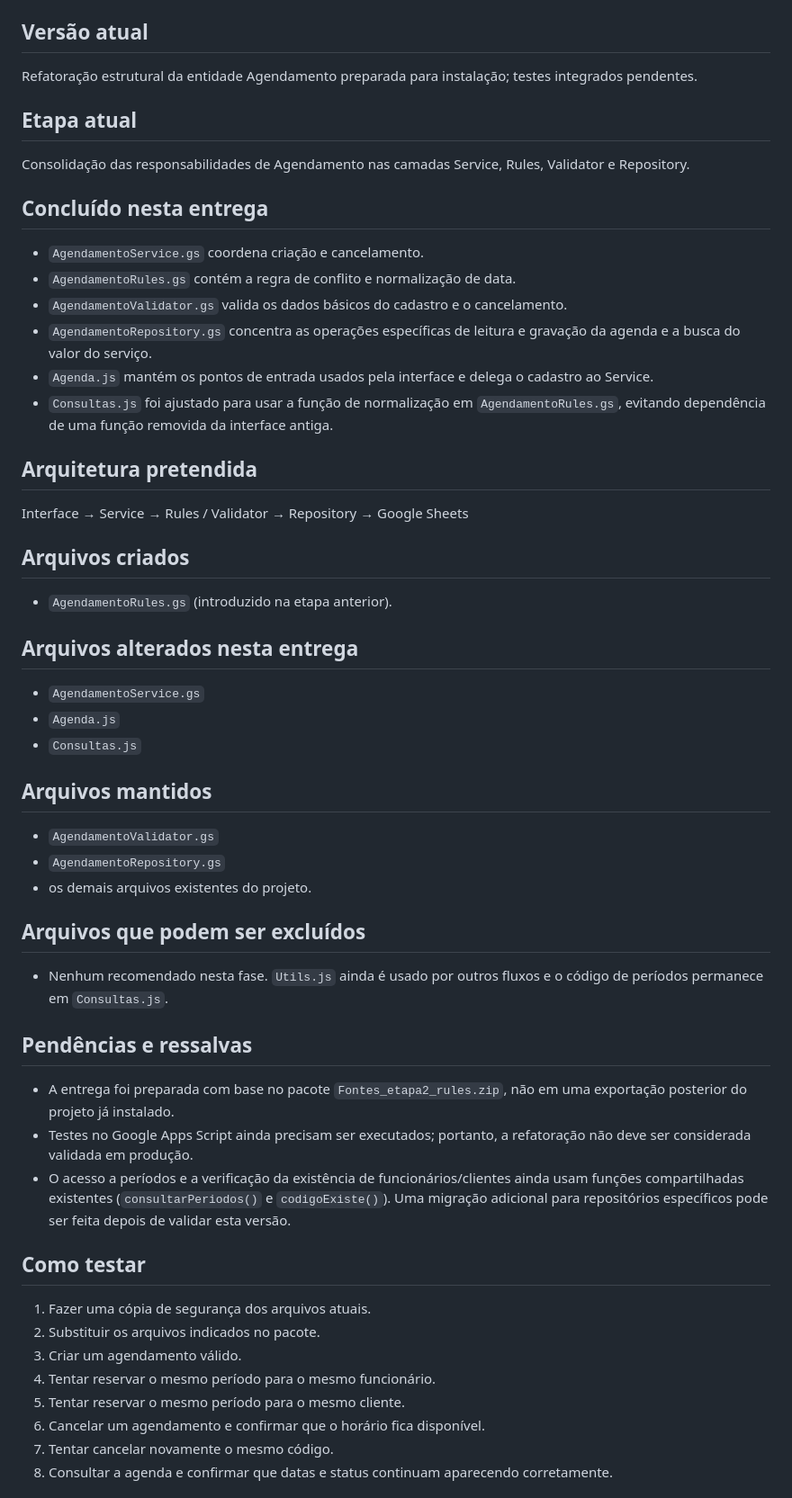
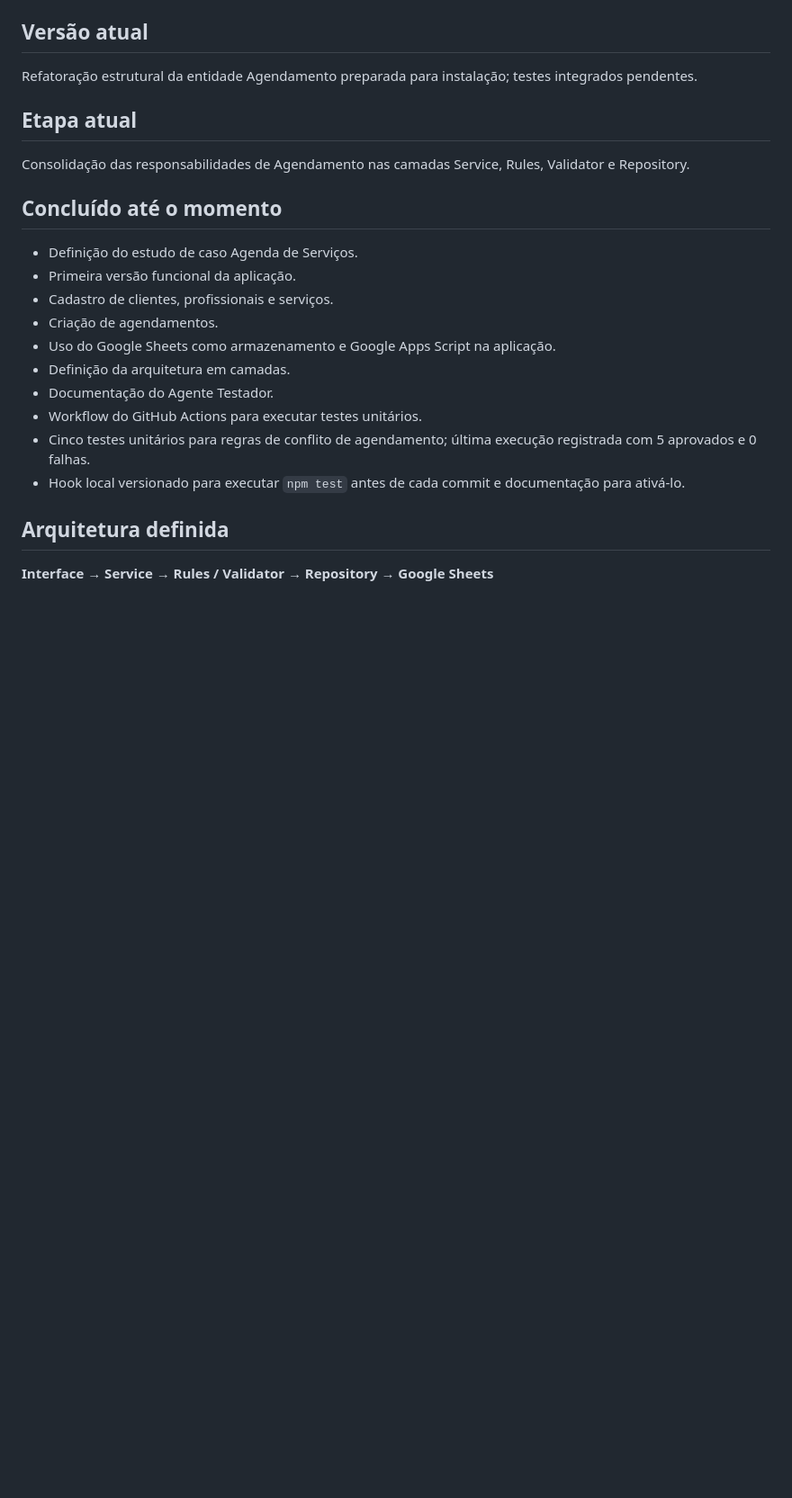
Before and after one commit to MiguelBona13/agendaservicos, a Markdown page: PROJECT_STATUS.md, the part around one of its changes. Shown at 90% size. GitHub-like rendering; blank space fills up the shorter version.

```diff
--- a/PROJECT_STATUS.md
+++ b/PROJECT_STATUS.md
@@ -6,45 +6,18 @@ Refatoração estrutural da entidade Agendamento preparada para instalação; te
 ## Etapa atual
 Consolidação das responsabilidades de Agendamento nas camadas Service, Rules, Validator e Repository.
 
-## Concluído nesta entrega
-- `AgendamentoService.gs` coordena criação e cancelamento.
-- `AgendamentoRules.gs` contém a regra de conflito e normalização de data.
-- `AgendamentoValidator.gs` valida os dados básicos do cadastro e o cancelamento.
-- `AgendamentoRepository.gs` concentra as operações específicas de leitura e gravação da agenda e a busca do valor do serviço.
-- `Agenda.js` mantém os pontos de entrada usados pela interface e delega o cadastro ao Service.
-- `Consultas.js` foi ajustado para usar a função de normalização em `AgendamentoRules.gs`, evitando dependência de uma função removida da interface antiga.
+## Concluído até o momento
+- Definição do estudo de caso Agenda de Serviços.
+- Primeira versão funcional da aplicação.
+- Cadastro de clientes, profissionais e serviços.
+- Criação de agendamentos.
+- Uso do Google Sheets como armazenamento e Google Apps Script na aplicação.
+- Definição da arquitetura em camadas.
+- Documentação do Agente Testador.
+- Workflow do GitHub Actions para executar testes unitários.
+- Cinco testes unitários para regras de conflito de agendamento; última execução registrada com 5 aprovados e 0 falhas.
+- Hook local versionado para executar `npm test` antes de cada commit e documentação para ativá-lo.
 
-## Arquitetura pretendida
-Interface → Service → Rules / Validator → Repository → Google Sheets
+## Arquitetura definida
+**Interface → Service → Rules / Validator → Repository → Google Sheets**
 
-## Arquivos criados
-- `AgendamentoRules.gs` (introduzido na etapa anterior).
-
-## Arquivos alterados nesta entrega
-- `AgendamentoService.gs`
-- `Agenda.js`
-- `Consultas.js`
-
-## Arquivos mantidos
-- `AgendamentoValidator.gs`
-- `AgendamentoRepository.gs`
-- os demais arquivos existentes do projeto.
-
-## Arquivos que podem ser excluídos
-- Nenhum recomendado nesta fase. `Utils.js` ainda é usado por outros fluxos e o código de períodos permanece em `Consultas.js`.
-
-## Pendências e ressalvas
-- A entrega foi preparada com base no pacote `Fontes_etapa2_rules.zip`, não em uma exportação posterior do projeto já instalado.
-- Testes no Google Apps Script ainda precisam ser executados; portanto, a refatoração não deve ser considerada validada em produção.
-- O acesso a períodos e a verificação da existência de funcionários/clientes ainda usam funções compartilhadas existentes (`consultarPeriodos()` e `codigoExiste()`). Uma migração adicional para repositórios específicos pode ser feita depois de validar esta versão.
-
-## Como testar
-1. Fazer uma cópia de segurança dos arquivos atuais.
-2. Substituir os arquivos indicados no pacote.
-3. Criar um agendamento válido.
-4. Tentar reservar o mesmo período para o mesmo funcionário.
-5. Tentar reservar o mesmo período para o mesmo cliente.
-6. Cancelar um agendamento e confirmar que o horário fica disponível.
-7. Tentar cancelar novamente o mesmo código.
-8. Consultar a agenda e confirmar que datas e status continuam aparecendo corretamente.
-
```
Also changed, not shown: other parts of PROJECT_STATUS.md (+37 -61 lines).
